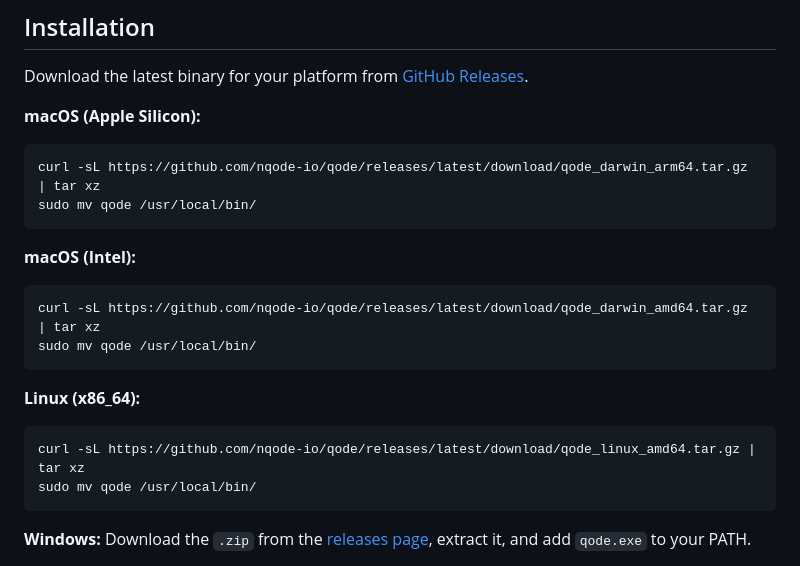
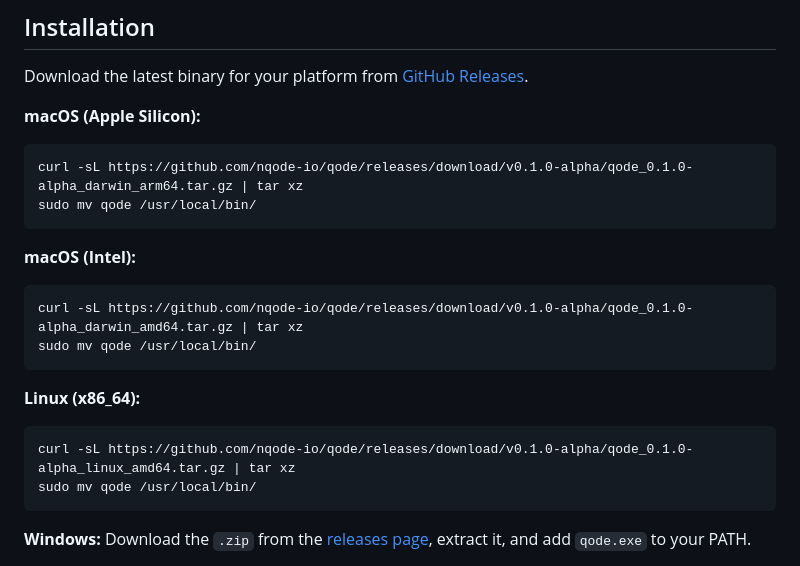
Before and after one commit to nqode-io/qode, a Markdown page: README.md, the part around the change. GitHub-like rendering.

````diff
--- a/README.md
+++ b/README.md
@@ -10,19 +10,19 @@ Download the latest binary for your platform from [GitHub Releases](https://gith
 
 **macOS (Apple Silicon):**
 ```bash
-curl -sL https://github.com/nqode-io/qode/releases/latest/download/qode_darwin_arm64.tar.gz | tar xz
+curl -sL https://github.com/nqode-io/qode/releases/download/v0.1.0-alpha/qode_0.1.0-alpha_darwin_arm64.tar.gz | tar xz
 sudo mv qode /usr/local/bin/
 ```
 
 **macOS (Intel):**
 ```bash
-curl -sL https://github.com/nqode-io/qode/releases/latest/download/qode_darwin_amd64.tar.gz | tar xz
+curl -sL https://github.com/nqode-io/qode/releases/download/v0.1.0-alpha/qode_0.1.0-alpha_darwin_amd64.tar.gz | tar xz
 sudo mv qode /usr/local/bin/
 ```
 
 **Linux (x86_64):**
 ```bash
-curl -sL https://github.com/nqode-io/qode/releases/latest/download/qode_linux_amd64.tar.gz | tar xz
+curl -sL https://github.com/nqode-io/qode/releases/download/v0.1.0-alpha/qode_0.1.0-alpha_linux_amd64.tar.gz | tar xz
 sudo mv qode /usr/local/bin/
 ```
 
````
